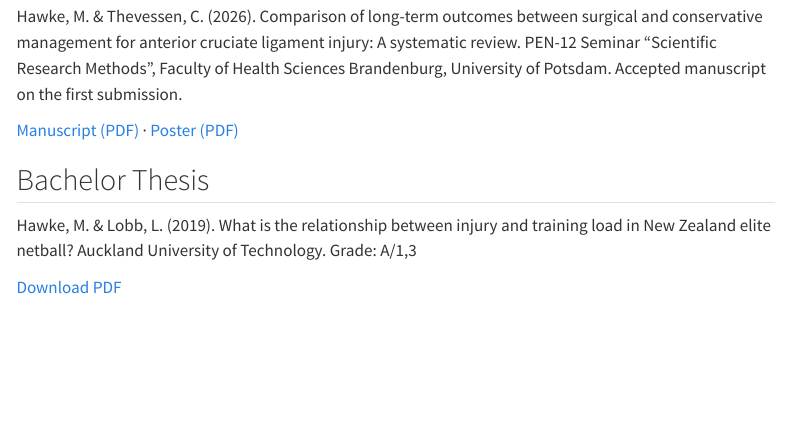
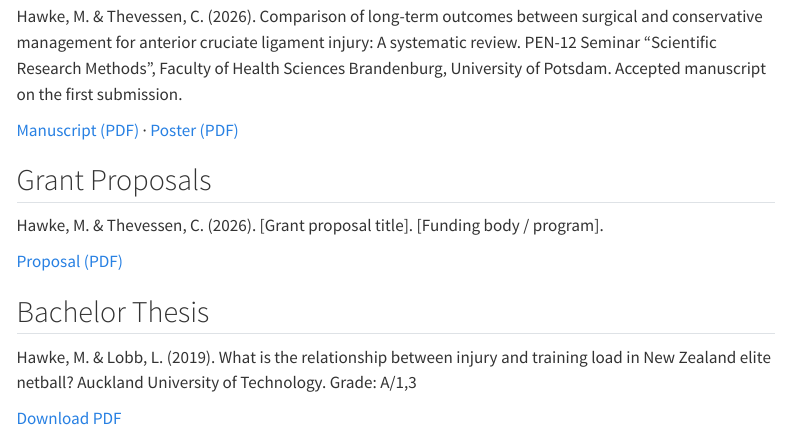
Before and after one commit to MatthewHawke/Website, a Quarto document (research.qmd): the page in a window 1100 px wide, from 130 px down. Rendered offline with R 4.5, knitr and Pandoc in place of Quarto, with nearby package versions; menus at the side of the page are left out.

Commit message:
Add grant proposal to research page
Co-Authored-By: Claude Sonnet 5 <noreply@anthropic.com>

```diff
--- a/research.qmd
+++ b/research.qmd
@@ -8,6 +8,12 @@ Hawke, M. & Thevessen, C. (2026). Comparison of long-term outcomes between surgi
 
 [Manuscript (PDF)](pdfs/hawke-thevessen-2026-acl-systematic-review.pdf) · [Poster (PDF)](pdfs/hawke-thevessen-2026-aclr-poster.pdf)
 
+## Grant Proposals
+
+Hawke, M. & Thevessen, C. (2026). [Grant proposal title]. [Funding body / program].
+
+[Proposal (PDF)](pdfs/hawke-thevessen-2026-grant-proposal.pdf)
+
 ## Bachelor Thesis
 
 Hawke, M. & Lobb, L. (2019). What is the relationship between injury and training load in New Zealand elite netball? Auckland University of Technology. Grade: A/1,3
```
Also changed, not shown: pdfs/hawke-thevessen-2026-grant-proposal.pdf (added).
